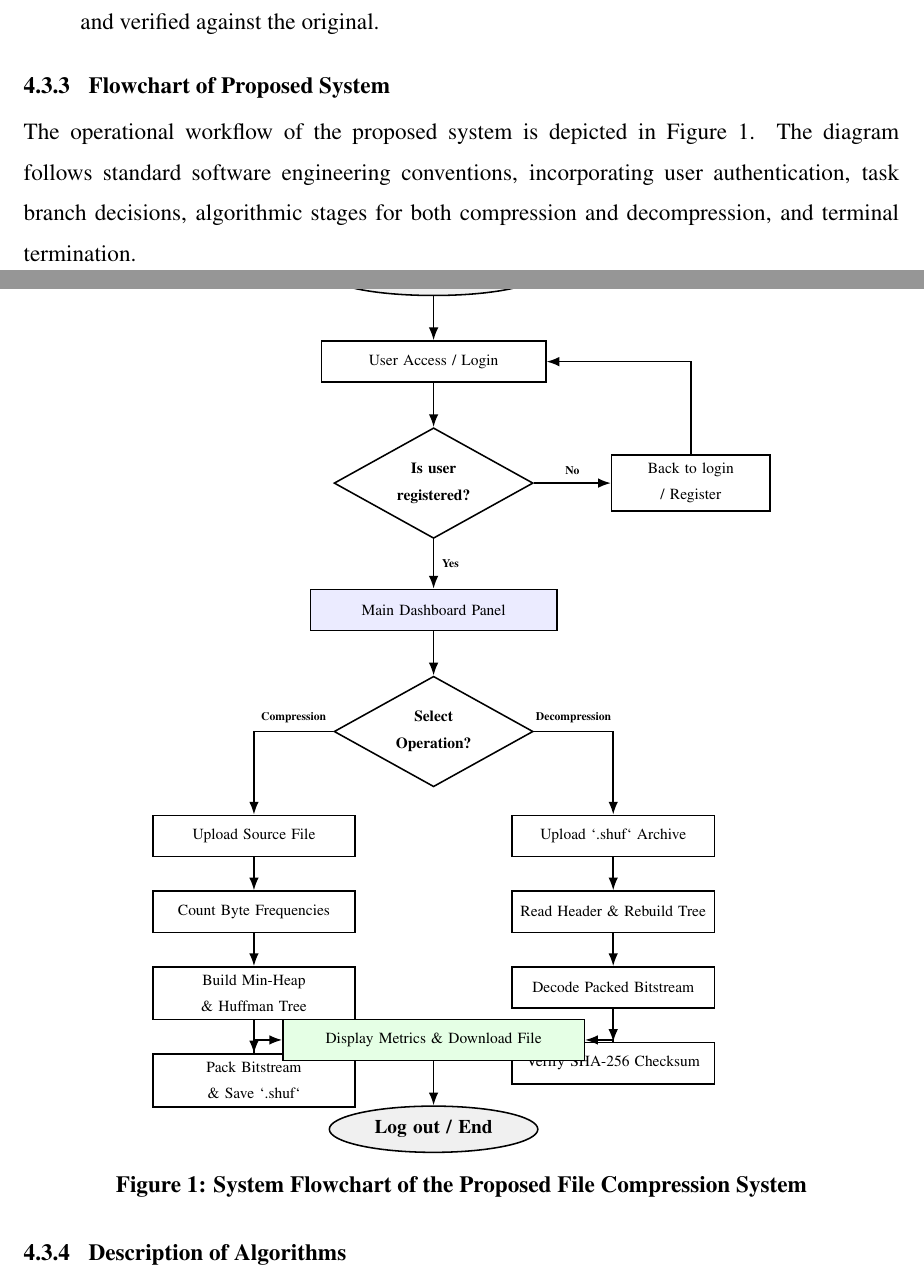
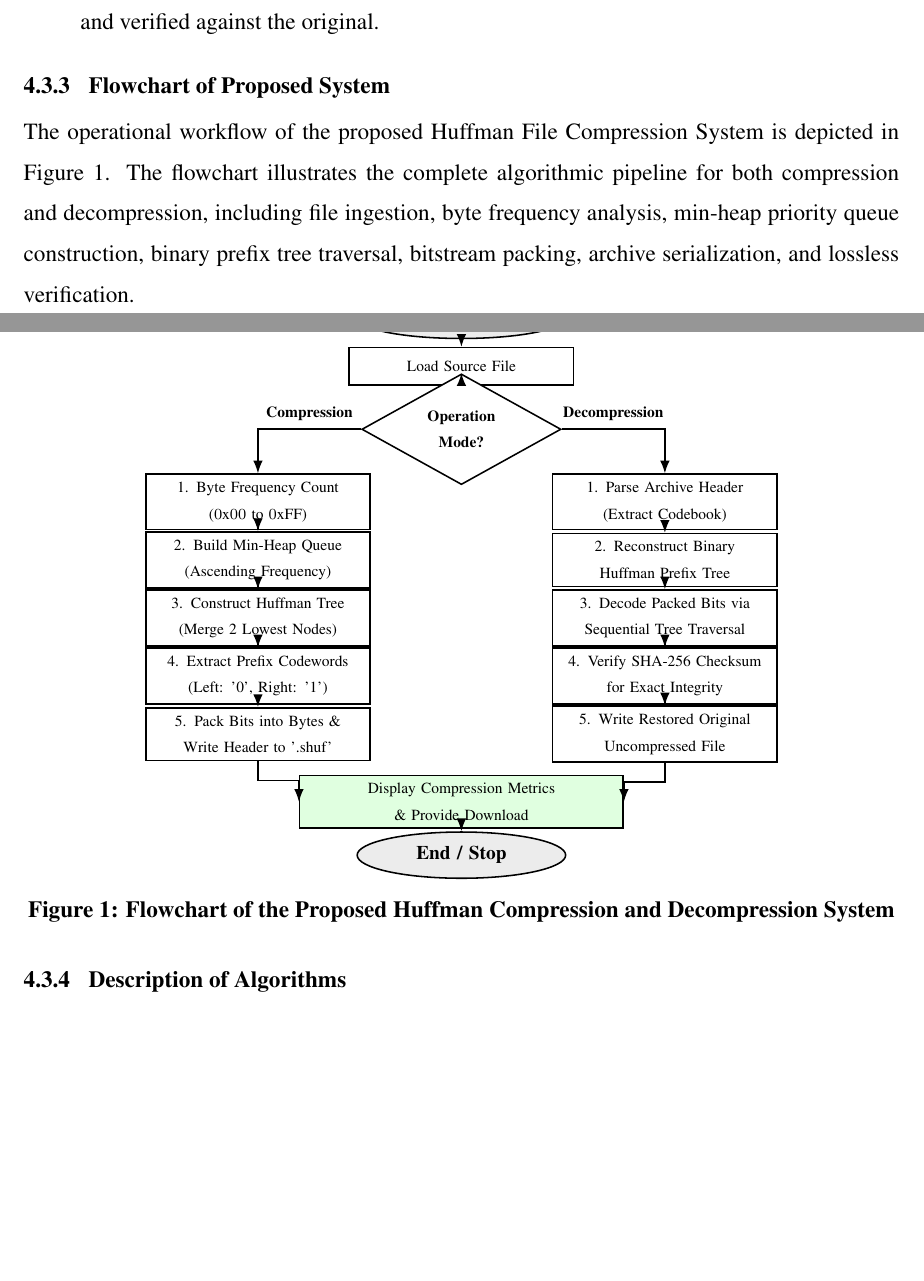
Before and after one commit to zione-kushwaha/File-compression-system, a LaTeX document (report/main.tex): two parts of pages 8 and 9 of 11, joined at a grey line, cut so that both start at the same text, the shorter picture padded with empty space. Compiled offline with pdfLaTeX.

Commit message:
docs(report): remove Faculty and Regd lines from cover page and replace flowchart with pure Huffman compression/decompression pipeline

```diff
--- a/report/main.tex
+++ b/report/main.tex
@@ -245,65 +241,61 @@ The working mechanism of the compression and decompression pipeline proceeds thr
 \end{enumerate}
 
 \subsubsection{Flowchart of Proposed System}
-The operational workflow of the proposed system is depicted in Figure~\ref{fig:system_flowchart}. The diagram follows standard software engineering conventions, incorporating user authentication, task branch decisions, algorithmic stages for both compression and decompression, and terminal termination.
+The operational workflow of the proposed Huffman File Compression System is depicted in Figure~\ref{fig:system_flowchart}. The flowchart illustrates the complete algorithmic pipeline for both compression and decompression, including file ingestion, byte frequency analysis, min-heap priority queue construction, binary prefix tree traversal, bitstream packing, archive serialization, and lossless verification.
 
-\vspace{0.4cm}
+\vspace{0.3cm}
 \begin{center}
 \begin{tikzpicture}[
-    node distance=1.1cm and 1.6cm,
-    startstop/.style={ellipse, draw=black, thick, fill=gray!12, text width=2.4cm, align=center, minimum height=0.7cm, font=\footnotesize\bfseries},
-    process/.style={rectangle, draw=black, thick, fill=white, text width=3.8cm, align=center, minimum height=0.75cm, font=\scriptsize},
-    decision/.style={diamond, draw=black, thick, fill=white, text width=2.1cm, align=center, aspect=1.8, inner sep=1pt, font=\scriptsize\bfseries},
+    xscale=1.0, yscale=0.88,
+    startstop/.style={ellipse, draw=black, thick, fill=gray!15, text width=2.4cm, align=center, minimum height=0.65cm, font=\footnotesize\bfseries},
+    process/.style={rectangle, draw=black, thick, fill=white, text width=3.8cm, align=center, minimum height=0.68cm, font=\scriptsize},
+    decision/.style={diamond, draw=black, thick, fill=white, text width=2.2cm, align=center, aspect=1.8, inner sep=1pt, font=\scriptsize\bfseries},
     arrow/.style={-Latex, thick}
 ]
-    % Central Login Column
-    \node (start) [startstop] {Start};
-    \node (login) [process, below=0.8cm of start] {User Access / Login};
-    \node (auth) [decision, below=0.8cm of login] {Is user\\registered?};
-    \node (backlogin) [process, right=1.4cm of auth, text width=2.6cm] {Back to login / Register};
-    \node (panel) [process, below=0.9cm of auth, text width=4.2cm, fill=blue!8] {Main Dashboard Panel};
-    \node (action) [decision, below=0.8cm of panel] {Select\\Operation?};
+    % Central Entry
+    \node (start) [startstop] at (0, 0) {Start};
+    \node (input) [process] at (0, -1.0) {Load Source File};
+    \node (mode) [decision] at (0, -2.3) {Operation\\Mode?};
 
-    % Left Branch: Compression Pipeline
-    \node (comp_up) [process, below left=1.0cm and 0.5cm of action, text width=3.4cm] {Upload Source File};
-    \node (comp_freq) [process, below=0.6cm of comp_up, text width=3.4cm] {Count Byte Frequencies};
-    \node (comp_tree) [process, below=0.6cm of comp_freq, text width=3.4cm] {Build Min-Heap \& Huffman Tree};
-    \node (comp_pack) [process, below=0.6cm of comp_tree, text width=3.4cm] {Pack Bitstream \& Save `.shuf`};
+    % Left Column: Compression Pipeline
+    \node (c_freq) [process] at (-3.7, -3.8) {1. Byte Frequency Count\\($0\text{x}00$ to $0\text{xFF}$)};
+    \node (c_heap) [process] at (-3.7, -5.0) {2. Build Min-Heap Queue\\(Ascending Frequency)};
+    \node (c_tree) [process] at (-3.7, -6.2) {3. Construct Huffman Tree\\(Merge 2 Lowest Nodes)};
+    \node (c_code) [process] at (-3.7, -7.4) {4. Extract Prefix Codewords\\(Left: '0', Right: '1')};
+    \node (c_pack) [process] at (-3.7, -8.6) {5. Pack Bits into Bytes \&\\Write Header to '.shuf'};
 
-    % Right Branch: Decompression Pipeline
-    \node (decomp_up) [process, below right=1.0cm and 0.5cm of action, text width=3.4cm] {Upload `.shuf` Archive};
-    \node (decomp_head) [process, below=0.6cm of decomp_up, text width=3.4cm] {Read Header \& Rebuild Tree};
-    \node (decomp_decode) [process, below=0.6cm of decomp_head, text width=3.4cm] {Decode Packed Bitstream};
-    \node (decomp_verify) [process, below=0.6cm of decomp_decode, text width=3.4cm] {Verify SHA-256 Checksum};
+    % Right Column: Decompression Pipeline
+    \node (d_head) [process] at (3.7, -3.8) {1. Parse Archive Header\\(Extract Codebook)};
+    \node (d_tree) [process] at (3.7, -5.0) {2. Reconstruct Binary\\Huffman Prefix Tree};
+    \node (d_deco) [process] at (3.7, -6.2) {3. Decode Packed Bits via\\Sequential Tree Traversal};
+    \node (d_hash) [process] at (3.7, -7.4) {4. Verify SHA-256 Checksum\\for Exact Integrity};
+    \node (d_save) [process] at (3.7, -8.6) {5. Write Restored Original\\Uncompressed File};
 
-    % Convergence and End
-    \node (result) [process, below=4.2cm of action, text width=5.2cm, fill=green!10] {Display Metrics \& Download File};
-    \node (end) [startstop, below=0.8cm of result] {Log out / End};
+    % Bottom Convergence
+    \node (output) [process, fill=green!12, text width=5.6cm] at (0, -10.0) {Display Compression Metrics\\\& Provide Download};
+    \node (end) [startstop] at (0, -11.1) {End / Stop};
 
     % Arrows
-    \draw [arrow] (start) -- (login);
-    \draw [arrow] (login) -- (auth);
-    \draw [arrow] (auth) -- node[above, font=\tiny\bfseries] {No} (backlogin);
-    \draw [arrow] (backlogin) |- (login);
-    \draw [arrow] (auth) -- node[right, font=\tiny\bfseries] {Yes} (panel);
-    \draw [arrow] (panel) -- (action);
+    \draw [arrow] (start) -- (input);
+    \draw [arrow] (input) -- (mode);
 
-    % Action branches
-    \draw [arrow] (action) -| node[above, near start, font=\tiny\bfseries] {Compression} (comp_up);
-    \draw [arrow] (comp_up) -- (comp_freq);
-    \draw [arrow] (comp_freq) -- (comp_tree);
-    \draw [arrow] (comp_tree) -- (comp_pack);
-    \draw [arrow] (comp_pack) |- (result);
+    \draw [arrow] (mode) -| node[above, near start, font=\scriptsize\bfseries] {Compression} (c_freq.north);
+    \draw [arrow] (c_freq) -- (c_heap);
+    \draw [arrow] (c_heap) -- (c_tree);
+    \draw [arrow] (c_tree) -- (c_code);
+    \draw [arrow] (c_code) -- (c_pack);
+    \draw [arrow] (c_pack.south) -- ++(0,-0.4) -| (output.west);
 
-    \draw [arrow] (action) -| node[above, near start, font=\tiny\bfseries] {Decompression} (decomp_up);
-    \draw [arrow] (decomp_up) -- (decomp_head);
-    \draw [arrow] (decomp_head) -- (decomp_decode);
-    \draw [arrow] (decomp_decode) -- (decomp_verify);
-    \draw [arrow] (decomp_verify) |- (result);
+    \draw [arrow] (mode) -| node[above, near start, font=\scriptsize\bfseries] {Decompression} (d_head.north);
+    \draw [arrow] (d_head) -- (d_tree);
+    \draw [arrow] (d_tree) -- (d_deco);
+    \draw [arrow] (d_deco) -- (d_hash);
+    \draw [arrow] (d_hash) -- (d_save);
+    \draw [arrow] (d_save.south) -- ++(0,-0.4) -| (output.east);
 
-    \draw [arrow] (result) -- (end);
+    \draw [arrow] (output) -- (end);
 \end{tikzpicture}
-\captionof{figure}{\textbf{System Flowchart of the Proposed File Compression System}}
+\captionof{figure}{\textbf{Flowchart of the Proposed Huffman Compression and Decompression System}}
 \label{fig:system_flowchart}
 \end{center}
 
```
Also changed, not shown: report/main.pdf, report/main.tex (62 more changed lines).
